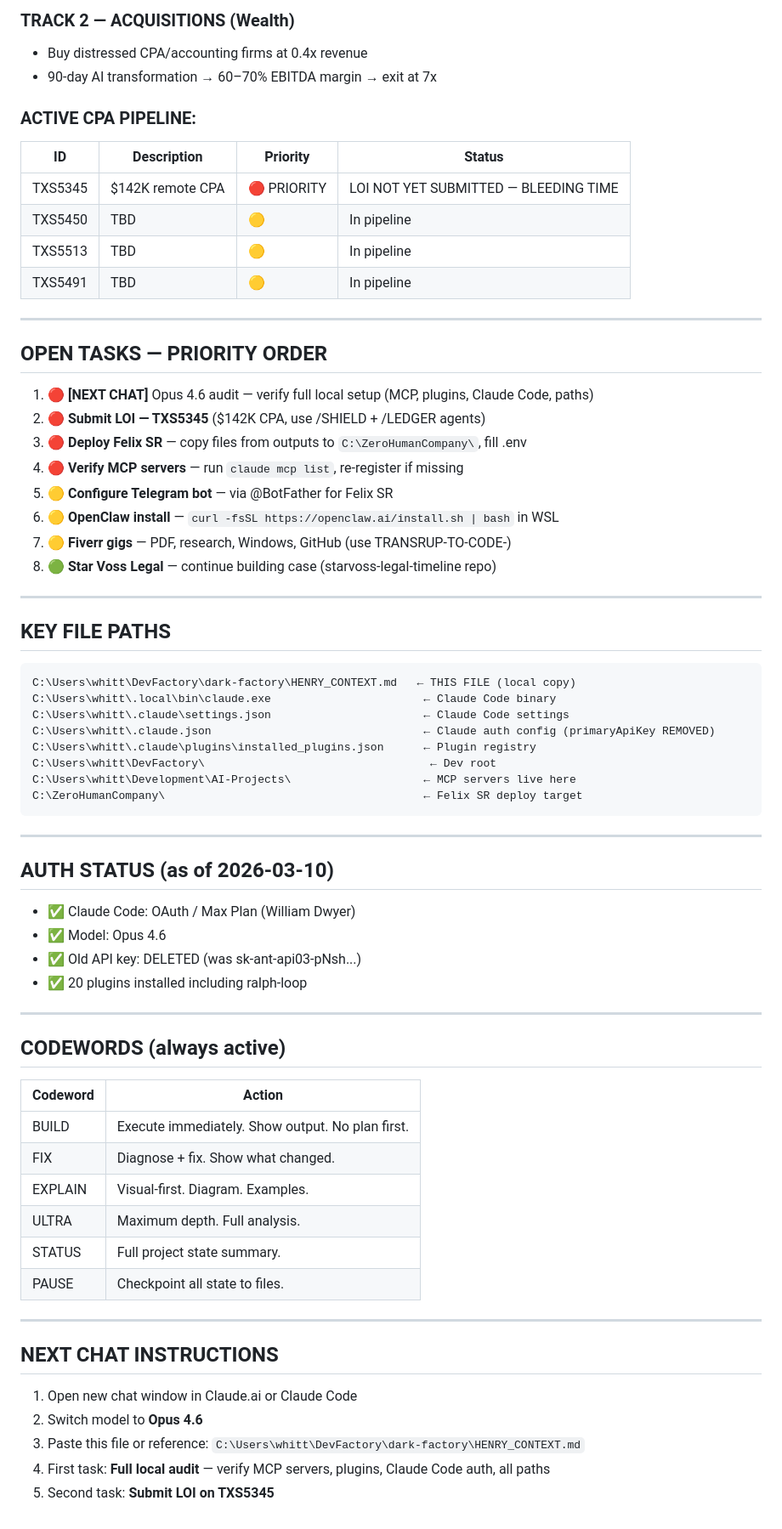
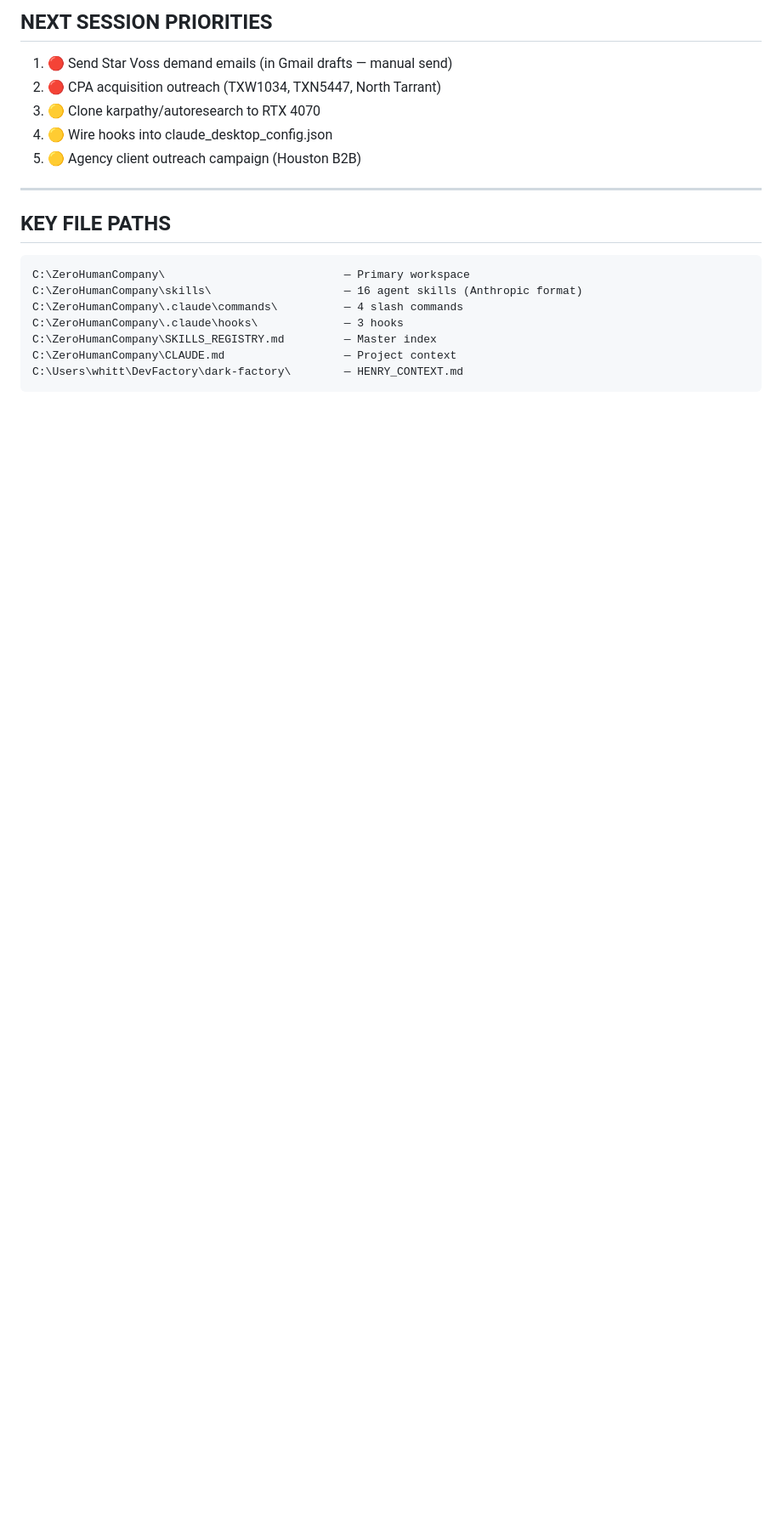
Before and after one commit to whd4/henry-ai-company, a Markdown page: memory/HENRY_CONTEXT.md, the part around one of its changes. Shown at 85% size. GitHub-like rendering; blank space fills up the shorter version.

````diff
--- a/memory/HENRY_CONTEXT.md
+++ b/memory/HENRY_CONTEXT.md
@@ -117,66 +73,19 @@ $claude = "C:\Users\whitt\.local\bin\claude.exe"
-### TRACK 2 — ACQUISITIONS (Wealth)
-- Buy distressed CPA/accounting firms at 0.4x revenue
-- 90-day AI transformation → 60–70% EBITDA margin → exit at 7x
-
-### ACTIVE CPA PIPELINE:
-| ID | Description | Priority | Status |
-|----|-------------|----------|--------|
-| TXS5345 | $142K remote CPA | 🔴 PRIORITY | LOI NOT YET SUBMITTED — BLEEDING TIME |
-| TXS5450 | TBD | 🟡 | In pipeline |
-| TXS5513 | TBD | 🟡 | In pipeline |
-| TXS5491 | TBD | 🟡 | In pipeline |
-
----
-
-## OPEN TASKS — PRIORITY ORDER
-1. 🔴 **[NEXT CHAT]** Opus 4.6 audit — verify full local setup (MCP, plugins, Claude Code, paths)
-2. 🔴 **Submit LOI — TXS5345** ($142K CPA, use /SHIELD + /LEDGER agents)
-3. 🔴 **Deploy Felix SR** — copy files from outputs to `C:\ZeroHumanCompany\`, fill .env
-4. 🔴 **Verify MCP servers** — run `claude mcp list`, re-register if missing
-5. 🟡 **Configure Telegram bot** — via @BotFather for Felix SR
-6. 🟡 **OpenClaw install** — `curl -fsSL https://openclaw.ai/install.sh | bash` in WSL
-7. 🟡 **Fiverr gigs** — PDF, research, Windows, GitHub (use TRANSRUP-TO-CODE-)
-8. 🟢 **Star Voss Legal** — continue building case (starvoss-legal-timeline repo)
+## NEXT SESSION PRIORITIES
+1. 🔴 Send Star Voss demand emails (in Gmail drafts — manual send)
+2. 🔴 CPA acquisition outreach (TXW1034, TXN5447, North Tarrant)
+3. 🟡 Clone karpathy/autoresearch to RTX 4070
+4. 🟡 Wire hooks into claude_desktop_config.json
+5. 🟡 Agency client outreach campaign (Houston B2B)
 
 ---
 
 ## KEY FILE PATHS
 ```
-C:\Users\whitt\DevFactory\dark-factory\HENRY_CONTEXT.md   ← THIS FILE (local copy)
-C:\Users\whitt\.local\bin\claude.exe                       ← Claude Code binary
-C:\Users\whitt\.claude\settings.json                       ← Claude Code settings
-C:\Users\whitt\.claude.json                                ← Claude auth config (primaryApiKey REMOVED)
-C:\Users\whitt\.claude\plugins\installed_plugins.json      ← Plugin registry
-C:\Users\whitt\DevFactory\                                  ← Dev root
-C:\Users\whitt\Development\AI-Projects\                    ← MCP servers live here
-C:\ZeroHumanCompany\                                       ← Felix SR deploy target
+C:\ZeroHumanCompany\                           — Primary workspace
+C:\ZeroHumanCompany\skills\                    — 16 agent skills (Anthropic format)
+C:\ZeroHumanCompany\.claude\commands\          — 4 slash commands
+C:\ZeroHumanCompany\.claude\hooks\             — 3 hooks
+C:\ZeroHumanCompany\SKILLS_REGISTRY.md         — Master index
+C:\ZeroHumanCompany\CLAUDE.md                  — Project context
+C:\Users\whitt\DevFactory\dark-factory\        — HENRY_CONTEXT.md
 ```
-
----
-
-## AUTH STATUS (as of 2026-03-10)
-- ✅ Claude Code: OAuth / Max Plan (William Dwyer)
-- ✅ Model: Opus 4.6
-- ✅ Old API key: DELETED (was sk-ant-api03-pNsh...)
-- ✅ 20 plugins installed including ralph-loop
-
----
-
-## CODEWORDS (always active)
-| Codeword | Action |
-|----------|--------|
-| BUILD | Execute immediately. Show output. No plan first. |
-| FIX | Diagnose + fix. Show what changed. |
-| EXPLAIN | Visual-first. Diagram. Examples. |
-| ULTRA | Maximum depth. Full analysis. |
-| STATUS | Full project state summary. |
-| PAUSE | Checkpoint all state to files. |
-
----
-
-## NEXT CHAT INSTRUCTIONS
-1. Open new chat window in Claude.ai or Claude Code
-2. Switch model to **Opus 4.6**
-3. Paste this file or reference: `C:\Users\whitt\DevFactory\dark-factory\HENRY_CONTEXT.md`
-4. First task: **Full local audit** — verify MCP servers, plugins, Claude Code auth, all paths
-5. Second task: **Submit LOI on TXS5345**
````
Also changed, not shown: other parts of memory/HENRY_CONTEXT.md (+48 -92 lines), skills/SKILLS_REGISTRY.md (added, +46 -0 lines).
